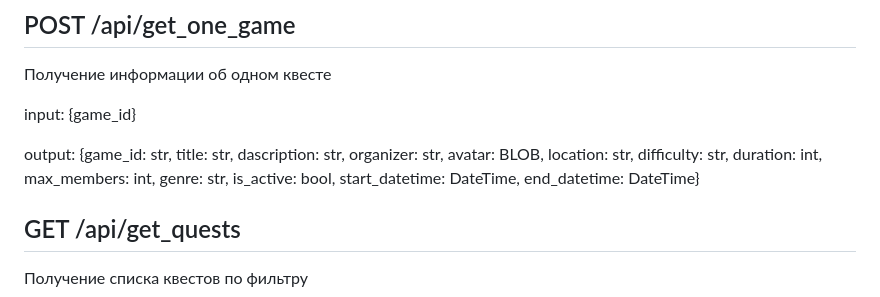
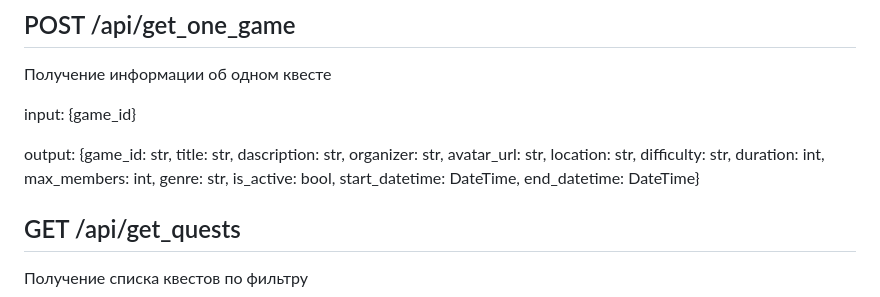
Before and after one commit to kotosusl/Street_Code, a Markdown page: README.md, the part around the change. Rendered like a GitHub page.

```diff
--- a/README.md
+++ b/README.md
@@ -43,7 +43,7 @@ input: {answer, game_session_id, question_id}
 
 input: {game_id}
 
-output: {game_id: str, title: str, dascription: str, organizer: str, avatar: BLOB, location: str, difficulty: str, duration: int, max_members: int, genre: str, is_active: bool, start_datetime: DateTime, end_datetime: DateTime}
+output: {game_id: str, title: str, dascription: str, organizer: str, avatar_url: str, location: str, difficulty: str, duration: int, max_members: int, genre: str, is_active: bool, start_datetime: DateTime, end_datetime: DateTime}
 
 ## GET /api/get_quests
 Получение списка квестов по фильтру
```
